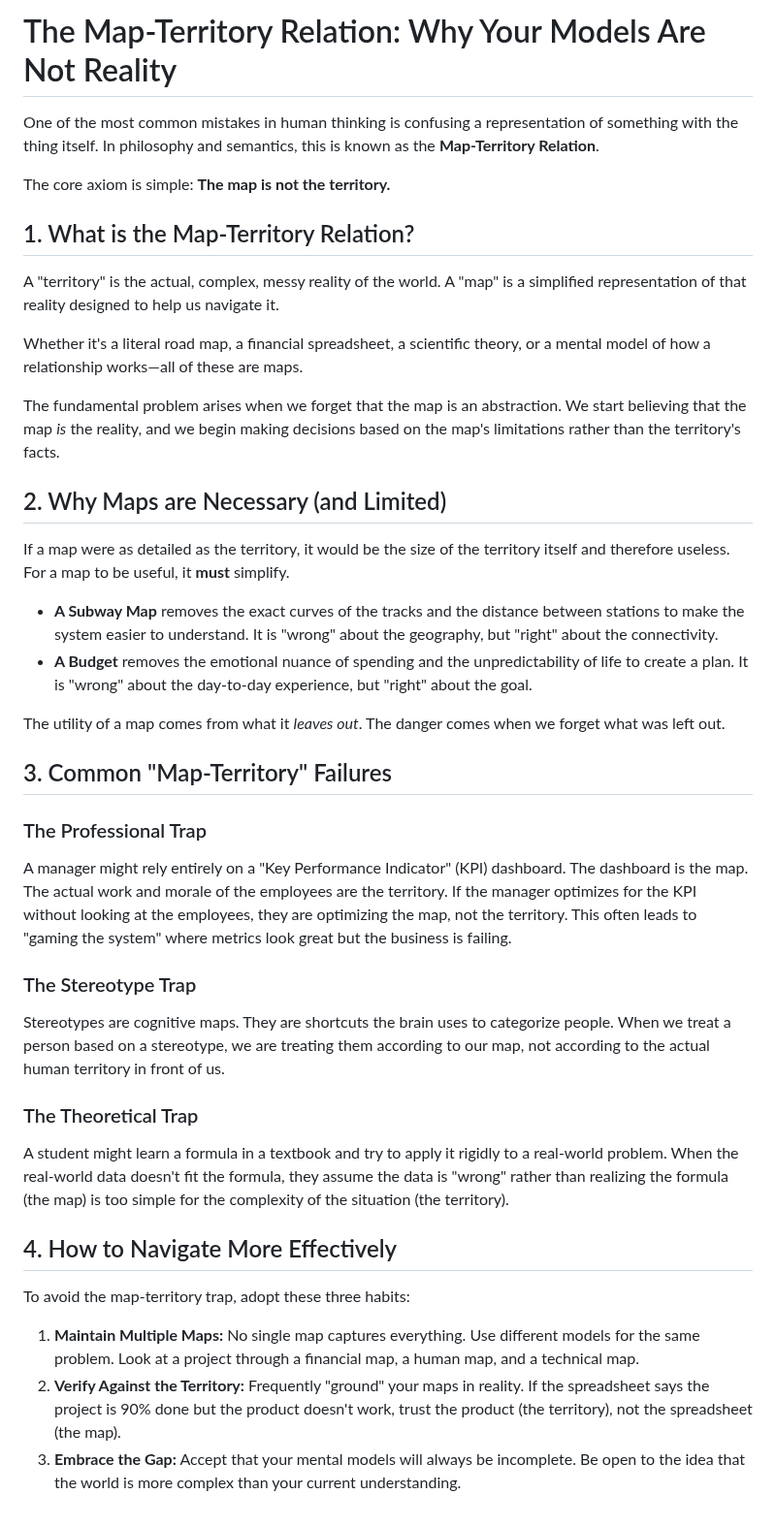
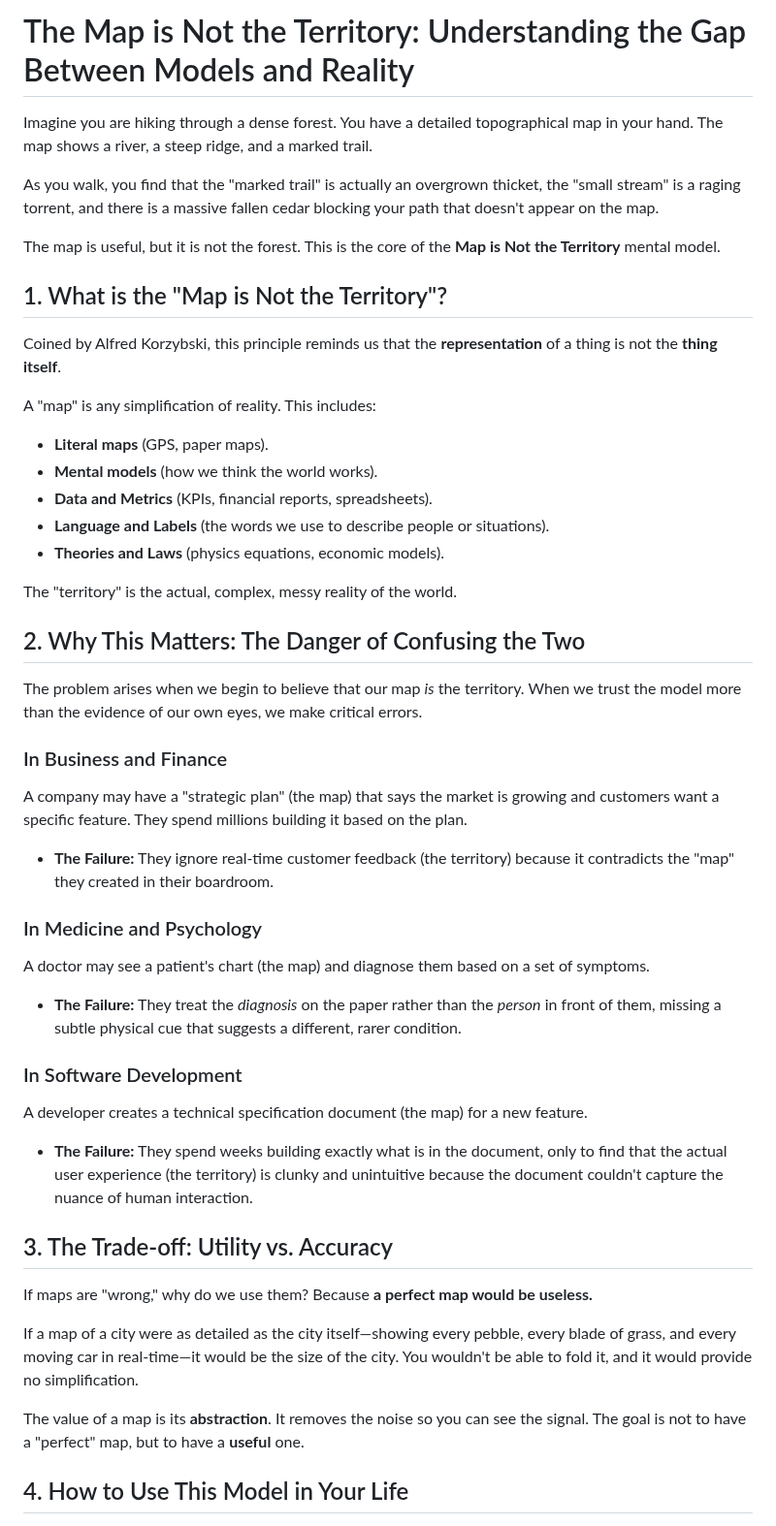
Before and after one commit to versital/versital.github.io, a Markdown page: heartbeat/map-territory-explained.md, the part around one of its changes. Shown at 97% size. Drawn GitHub-style.

Commit message:
feat: heartbeat update [2026-05-17 02:39]

```diff
--- a/heartbeat/map-territory-explained.md
+++ b/heartbeat/map-territory-explained.md
@@ -1,39 +1,44 @@
-# The Map-Territory Relation: Why Your Models Are Not Reality
+# The Map is Not the Territory: Understanding the Gap Between Models and Reality
 
-One of the most common mistakes in human thinking is confusing a representation of something with the thing itself. In philosophy and semantics, this is known as the **Map-Territory Relation**.
+Imagine you are hiking through a dense forest. You have a detailed topographical map in your hand. The map shows a river, a steep ridge, and a marked trail.
 
-The core axiom is simple: **The map is not the territory.**
+As you walk, you find that the "marked trail" is actually an overgrown thicket, the "small stream" is a raging torrent, and there is a massive fallen cedar blocking your path that doesn't appear on the map.
 
-## 1. What is the Map-Territory Relation?
-A "territory" is the actual, complex, messy reality of the world. A "map" is a simplified representation of that reality designed to help us navigate it.
+The map is useful, but it is not the forest. This is the core of the **Map is Not the Territory** mental model.
 
-Whether it's a literal road map, a financial spreadsheet, a scientific theory, or a mental model of how a relationship works—all of these are maps.
+## 1. What is the "Map is Not the Territory"?
+Coined by Alfred Korzybski, this principle reminds us that the **representation** of a thing is not the **thing itself**.
 
-The fundamental problem arises when we forget that the map is an abstraction. We start believing that the map *is* the reality, and we begin making decisions based on the map's limitations rather than the territory's facts.
+A "map" is any simplification of reality. This includes:
+- **Literal maps** (GPS, paper maps).
+- **Mental models** (how we think the world works).
+- **Data and Metrics** (KPIs, financial reports, spreadsheets).
+- **Language and Labels** (the words we use to describe people or situations).
+- **Theories and Laws** (physics equations, economic models).
 
-## 2. Why Maps are Necessary (and Limited)
-If a map were as detailed as the territory, it would be the size of the territory itself and therefore useless. For a map to be useful, it **must** simplify.
+The "territory" is the actual, complex, messy reality of the world.
 
-- **A Subway Map** removes the exact curves of the tracks and the distance between stations to make the system easier to understand. It is "wrong" about the geography, but "right" about the connectivity.
-- **A Budget** removes the emotional nuance of spending and the unpredictability of life to create a plan. It is "wrong" about the day-to-day experience, but "right" about the goal.
+## 2. Why This Matters: The Danger of Confusing the Two
+The problem arises when we begin to believe that our map *is* the territory. When we trust the model more than the evidence of our own eyes, we make critical errors.
 
-The utility of a map comes from what it *leaves out*. The danger comes when we forget what was left out.
+### In Business and Finance
+A company may have a "strategic plan" (the map) that says the market is growing and customers want a specific feature. They spend millions building it based on the plan.
+- **The Failure:** They ignore real-time customer feedback (the territory) because it contradicts the "map" they created in their boardroom.
 
-## 3. Common "Map-Territory" Failures
+### In Medicine and Psychology
+A doctor may see a patient's chart (the map) and diagnose them based on a set of symptoms.
+- **The Failure:** They treat the *diagnosis* on the paper rather than the *person* in front of them, missing a subtle physical cue that suggests a different, rarer condition.
 
-### The Professional Trap
-A manager might rely entirely on a "Key Performance Indicator" (KPI) dashboard. The dashboard is the map. The actual work and morale of the employees are the territory. If the manager optimizes for the KPI without looking at the employees, they are optimizing the map, not the territory. This often leads to "gaming the system" where metrics look great but the business is failing.
+### In Software Development
+A developer creates a technical specification document (the map) for a new feature.
+- **The Failure:** They spend weeks building exactly what is in the document, only to find that the actual user experience (the territory) is clunky and unintuitive because the document couldn't capture the nuance of human interaction.
 
-### The Stereotype Trap
-Stereotypes are cognitive maps. They are shortcuts the brain uses to categorize people. When we treat a person based on a stereotype, we are treating them according to our map, not according to the actual human territory in front of us.
+## 3. The Trade-off: Utility vs. Accuracy
+If maps are "wrong," why do we use them? Because **a perfect map would be useless.**
 
-### The Theoretical Trap
-A student might learn a formula in a textbook and try to apply it rigidly to a real-world problem. When the real-world data doesn't fit the formula, they assume the data is "wrong" rather than realizing the formula (the map) is too simple for the complexity of the situation (the territory).
+If a map of a city were as detailed as the city itself—showing every pebble, every blade of grass, and every moving car in real-time—it would be the size of the city. You wouldn't be able to fold it, and it would provide no simplification.
 
-## 4. How to Navigate More Effectively
-To avoid the map-territory trap, adopt these three habits:
+The value of a map is its **abstraction**. It removes the noise so you can see the signal. The goal is not to have a "perfect" map, but to have a **useful** one.
 
-1. **Maintain Multiple Maps:** No single map captures everything. Use different models for the same problem. Look at a project through a financial map, a human map, and a technical map.
-2. **Verify Against the Territory:** Frequently "ground" your maps in reality. If the spreadsheet says the project is 90% done but the product doesn't work, trust the product (the territory), not the spreadsheet (the map).
-3. **Embrace the Gap:** Accept that your mental models will always be incomplete. Be open to the idea that the world is more complex than your current understanding.
+## 4. How to Use This Model in Your Life
 
```
Also changed, not shown: other parts of heartbeat/map-territory-explained.md (+13 -2 lines).
